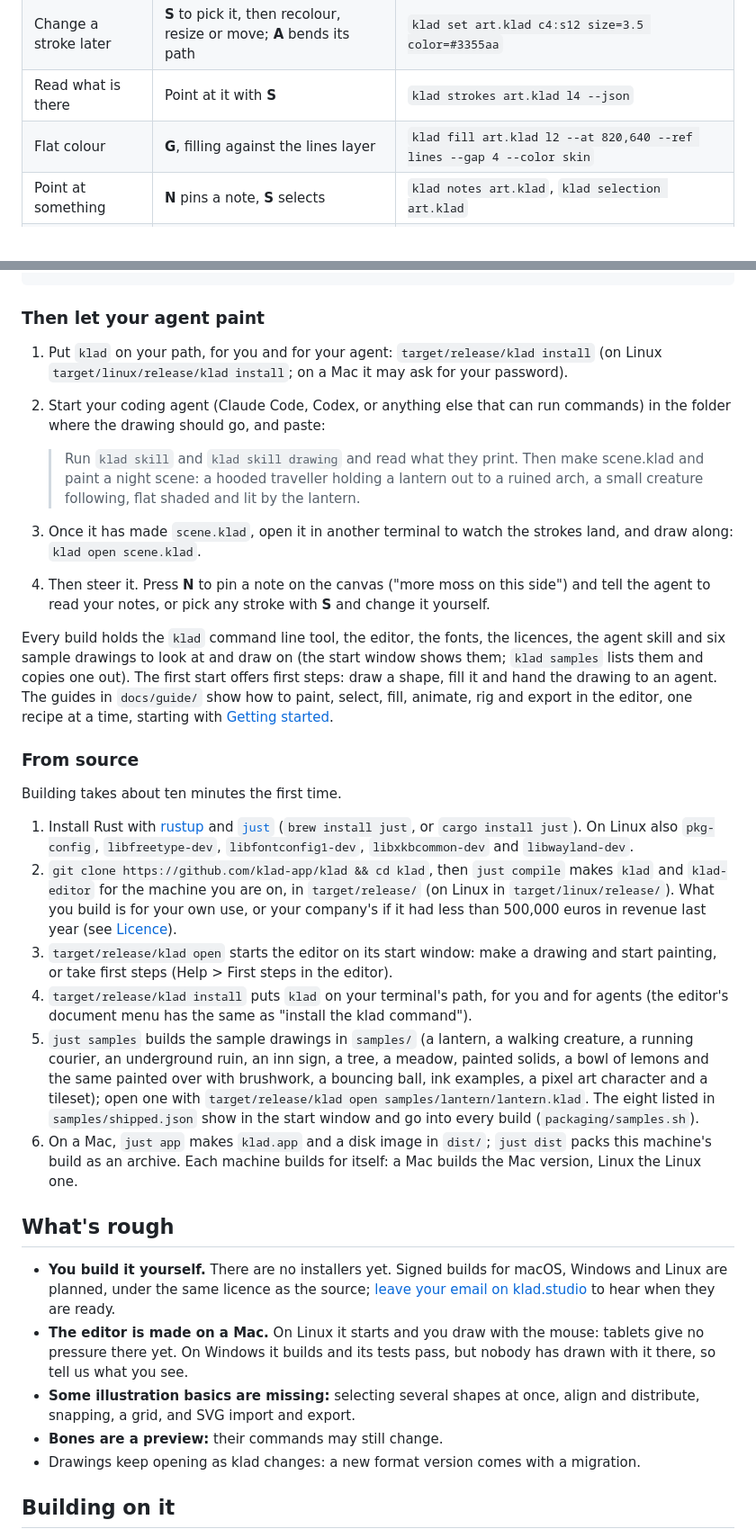
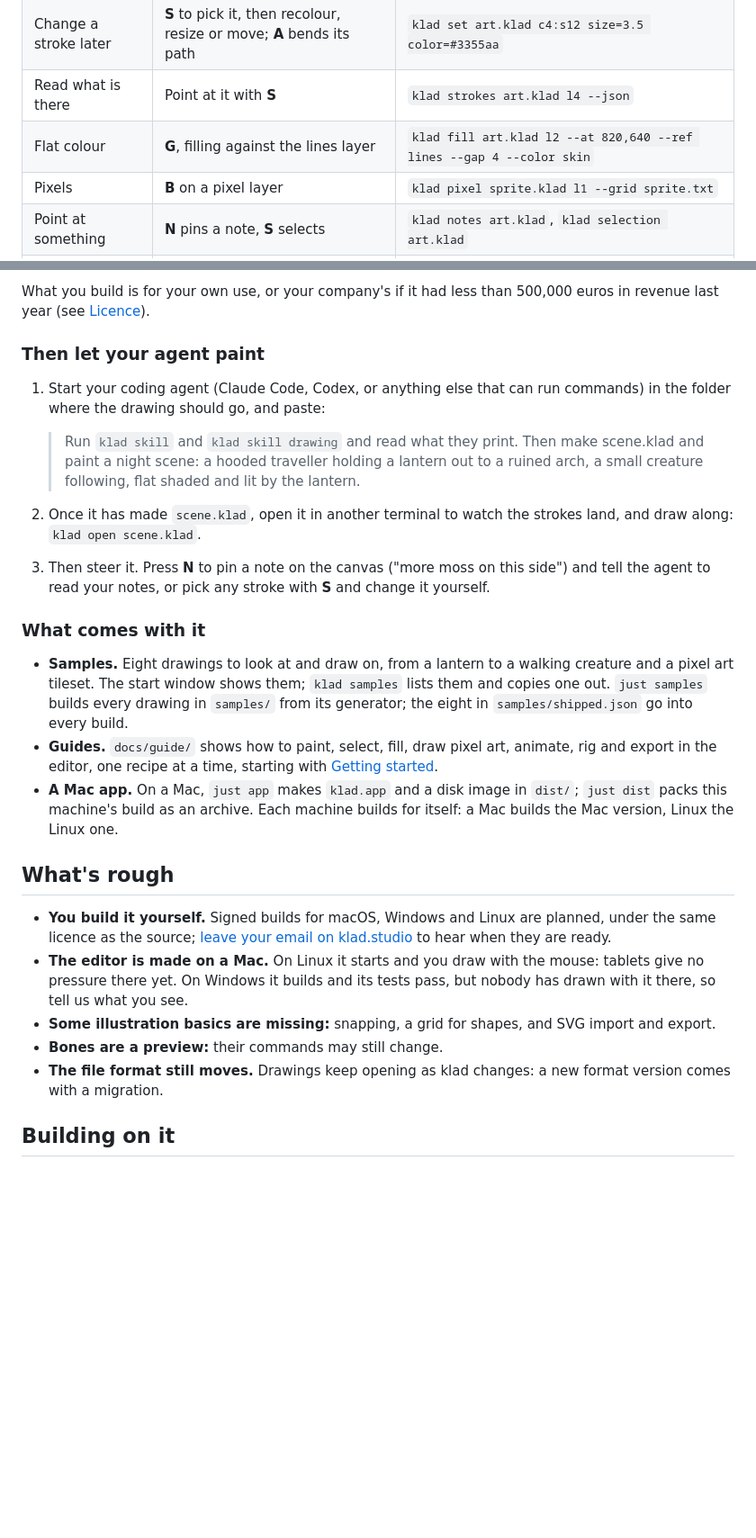
Before and after one commit to klad-app/klad, a Markdown page: README.md, 2 parts joined by grey strips. Shown at 90% size. Rendered like a GitHub page; blank space fills up the shorter version.

```diff
--- a/README.md
+++ b/README.md
@@ -52,6 +57,7 @@ Everything you can do in the editor has a `klad` command too, so a script or an
 | Change a stroke later | **S** to pick it, then recolour, resize or move; **A** bends its path | `klad set art.klad c4:s12 size=3.5 color=#3355aa` |
 | Read what is there | Point at it with **S** | `klad strokes art.klad l4 --json` |
 | Flat colour | **G**, filling against the lines layer | `klad fill art.klad l2 --at 820,640 --ref lines --gap 4 --color skin` |
+| Pixels | **B** on a pixel layer | `klad pixel sprite.klad l1 --grid sprite.txt` |
 | Point at something | **N** pins a note, **S** selects | `klad notes art.klad`, `klad selection art.klad` |
 | In-betweens | The in-between window | `klad inbetween art.klad --layers lines,colour --from 0 --to 6` |
 | Export | **cmd E**, or export to Godot from a clip | `klad export art.klad --godot ../game/art` |
@@ -81,34 +126,27 @@ target/release/klad open      # on Linux: target/linux/release/klad open
+What you build is for your own use, or your company's if it had less than 500,000 euros in revenue last year (see [Licence](#licence)).
 
 ### Then let your agent paint
 
-1. Put `klad` on your path, for you and for your agent: `target/release/klad install` (on Linux `target/linux/release/klad install`; on a Mac it may ask for your password).
-2. Start your coding agent (Claude Code, Codex, or anything else that can run commands) in the folder where the drawing should go, and paste:
+1. Start your coding agent (Claude Code, Codex, or anything else that can run commands) in the folder where the drawing should go, and paste:
 
    > Run `klad skill` and `klad skill drawing` and read what they print. Then make scene.klad and paint a night scene: a hooded traveller holding a lantern out to a ruined arch, a small creature following, flat shaded and lit by the lantern.
 
-3. Once it has made `scene.klad`, open it in another terminal to watch the strokes land, and draw along: `klad open scene.klad`.
-4. Then steer it. Press **N** to pin a note on the canvas ("more moss on this side") and tell the agent to read your notes, or pick any stroke with **S** and change it yourself.
+2. Once it has made `scene.klad`, open it in another terminal to watch the strokes land, and draw along: `klad open scene.klad`.
+3. Then steer it. Press **N** to pin a note on the canvas ("more moss on this side") and tell the agent to read your notes, or pick any stroke with **S** and change it yourself.
 
-Every build holds the `klad` command line tool, the editor, the fonts, the licences, the agent skill and six sample drawings to look at and draw on (the start window shows them; `klad samples` lists them and copies one out). The first start offers first steps: draw a shape, fill it and hand the drawing to an agent. The guides in `docs/guide/` show how to paint, select, fill, animate, rig and export in the editor, one recipe at a time, starting with [Getting started](docs/guide/getting-started.md).
+### What comes with it
 
-### From source
-
-Building takes about ten minutes the first time.
-
-1. Install Rust with [rustup](https://rustup.rs) and [`just`](https://github.com/casey/just) (`brew install just`, or `cargo install just`). On Linux also `pkg-config`, `libfreetype-dev`, `libfontconfig1-dev`, `libxkbcommon-dev` and `libwayland-dev`.
-2. `git clone https://github.com/klad-app/klad && cd klad`, then `just compile` makes `klad` and `klad-editor` for the machine you are on, in `target/release/` (on Linux in `target/linux/release/`). What you build is for your own use, or your company's if it had less than 500,000 euros in revenue last year (see [Licence](#licence)).
-3. `target/release/klad open` starts the editor on its start window: make a drawing and start painting, or take first steps (Help > First steps in the editor).
-4. `target/release/klad install` puts `klad` on your terminal's path, for you and for agents (the editor's document menu has the same as "install the klad command").
-5. `just samples` builds the sample drawings in `samples/` (a lantern, a walking creature, a running courier, an underground ruin, an inn sign, a tree, a meadow, painted solids, a bowl of lemons and the same painted over with brushwork, a bouncing ball, ink examples, a pixel art character and a tileset); open one with `target/release/klad open samples/lantern/lantern.klad`. The eight listed in `samples/shipped.json` show in the start window and go into every build (`packaging/samples.sh`).
-6. On a Mac, `just app` makes `klad.app` and a disk image in `dist/`; `just dist` packs this machine's build as an archive. Each machine builds for itself: a Mac builds the Mac version, Linux the Linux one.
+- **Samples.** Eight drawings to look at and draw on, from a lantern to a walking creature and a pixel art tileset. The start window shows them; `klad samples` lists them and copies one out. `just samples` builds every drawing in `samples/` from its generator; the eight in `samples/shipped.json` go into every build.
+- **Guides.** `docs/guide/` shows how to paint, select, fill, draw pixel art, animate, rig and export in the editor, one recipe at a time, starting with [Getting started](docs/guide/getting-started.md).
+- **A Mac app.** On a Mac, `just app` makes `klad.app` and a disk image in `dist/`; `just dist` packs this machine's build as an archive. Each machine builds for itself: a Mac builds the Mac version, Linux the Linux one.
 
 ## What's rough
 
-- **You build it yourself.** There are no installers yet. Signed builds for macOS, Windows and Linux are planned, under the same licence as the source; [leave your email on klad.studio](https://klad.studio/pricing) to hear when they are ready.
+- **You build it yourself.** Signed builds for macOS, Windows and Linux are planned, under the same licence as the source; [leave your email on klad.studio](https://klad.studio/pricing) to hear when they are ready.
 - **The editor is made on a Mac.** On Linux it starts and you draw with the mouse: tablets give no pressure there yet. On Windows it builds and its tests pass, but nobody has drawn with it there, so tell us what you see.
-- **Some illustration basics are missing:** selecting several shapes at once, align and distribute, snapping, a grid, and SVG import and export.
+- **Some illustration basics are missing:** snapping, a grid for shapes, and SVG import and export.
 - **Bones are a preview:** their commands may still change.
-- Drawings keep opening as klad changes: a new format version comes with a migration.
+- **The file format still moves.** Drawings keep opening as klad changes: a new format version comes with a migration.
 
 ## Building on it
 
```
Also changed, not shown: other parts of README.md (+55 -11 lines), docs/images/ground.png (added), docs/images/sprout-idle.gif (added), docs/images/sprout-walk.gif (added).
